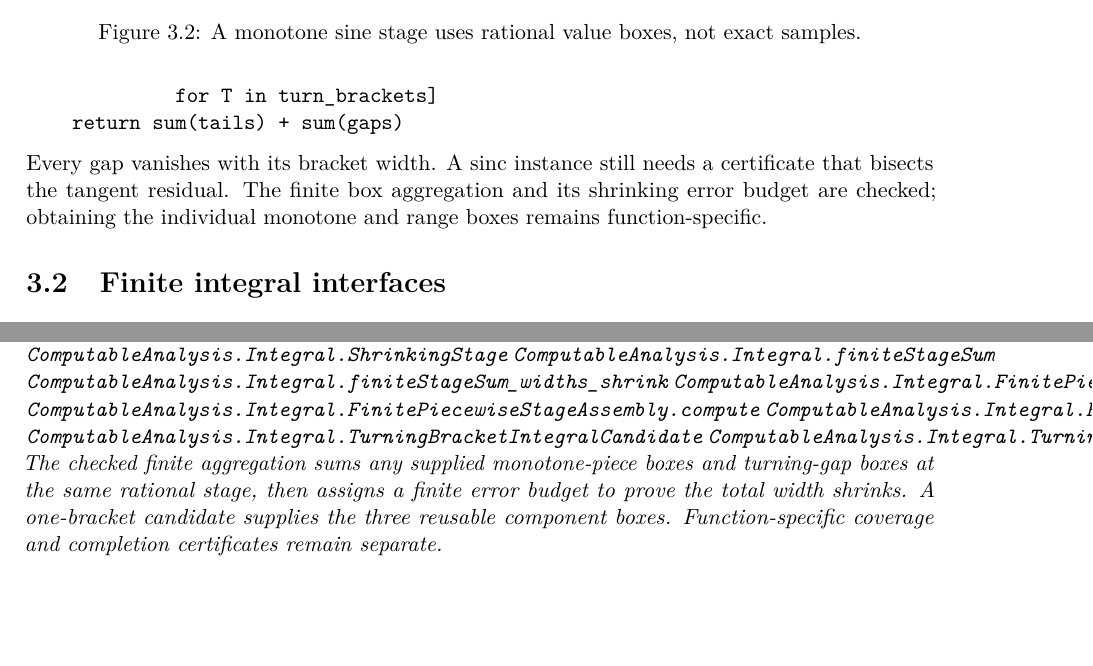
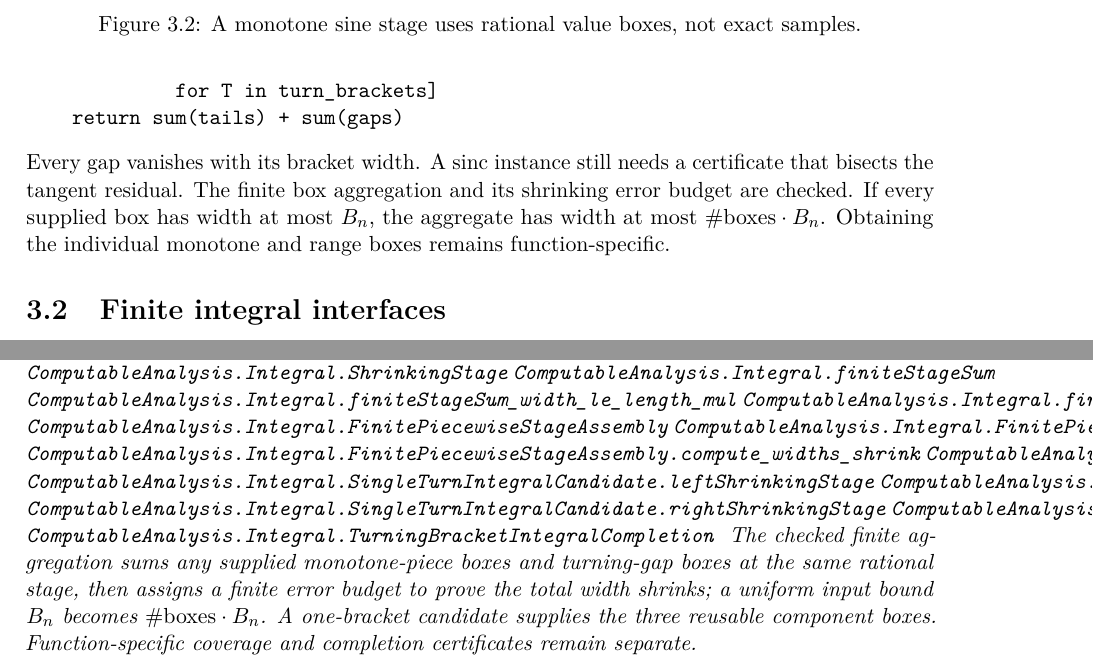
Before and after one commit to liuyao12/computable-analysis, a LaTeX thesis (blueprint/src/print.tex, which reads blueprint/src/03-integrals.tex): two parts of pages 42 and 46 of 87, joined at a grey line, cut so that both start at the same text, the shorter picture padded with empty space. Compiled offline with pdfLaTeX.

Commit message:
bound finite piecewise stage rates

```diff
--- a/blueprint/src/03-integrals.tex
+++ b/blueprint/src/03-integrals.tex
@@ -113,8 +114,10 @@ stage: two refined tails and one shrinking rational gap.}
 \end{figure}
 Every gap vanishes with its bracket width.  A sinc instance still needs a
 certificate that bisects the tangent residual.  The finite box aggregation and
-its shrinking error budget are checked; obtaining the individual monotone and
-range boxes remains function-specific.
+its shrinking error budget are checked.  If every supplied box has width at
+most \(B_n\), the aggregate has width at most
+\(\#\mathrm{boxes}\cdot B_n\).  Obtaining the individual monotone and range
+boxes remains function-specific.
 \end{definition}
 
 \section{Finite integral interfaces}
@@ -374,19 +377,25 @@ and order preservation.
 \lean{ComputableAnalysis.Integral.TurningPointBracket}
 \lean{ComputableAnalysis.Integral.ShrinkingStage}
 \lean{ComputableAnalysis.Integral.finiteStageSum}
+\lean{ComputableAnalysis.Integral.finiteStageSum_width_le_length_mul}
 \lean{ComputableAnalysis.Integral.finiteStageSum_widths_shrink}
 \lean{ComputableAnalysis.Integral.FinitePiecewiseStageAssembly}
 \lean{ComputableAnalysis.Integral.FinitePiecewiseStageAssembly.compute}
 \lean{ComputableAnalysis.Integral.FinitePiecewiseStageAssembly.compute_widths_shrink}
 \lean{ComputableAnalysis.Integral.TurningBracketIntegralCandidate}
+\lean{ComputableAnalysis.Integral.SingleTurnIntegralCandidate.leftShrinkingStage}
+\lean{ComputableAnalysis.Integral.SingleTurnIntegralCandidate.middleShrinkingStage}
+\lean{ComputableAnalysis.Integral.SingleTurnIntegralCandidate.rightShrinkingStage}
+\lean{ComputableAnalysis.Integral.SingleTurnIntegralCandidate.finiteStageAssembly}
 \lean{ComputableAnalysis.Integral.TurningBracketIntegralCompletion}
 \uses{def:piecewise-monotone-stage}
 \leanok
 The checked finite aggregation sums any supplied monotone-piece boxes and
 turning-gap boxes at the same rational stage, then assigns a finite error
-budget to prove the total width shrinks.  A one-bracket candidate supplies
-the three reusable component boxes.  Function-specific coverage and
-completion certificates remain separate.
+budget to prove the total width shrinks; a uniform input bound \(B_n\) becomes
+\(\#\mathrm{boxes}\cdot B_n\).  A one-bracket candidate supplies the three
+reusable component boxes.  Function-specific coverage and completion
+certificates remain separate.
 \end{theorem}
 
 \begin{theorem}[Derivative-bound FTC package]
```
Also changed, not shown: FORMALIZATION_GUIDE.md (+3 -0 lines), GOALS.md (+4 -3 lines), skills/computable-analysis-formalization/references/integral-computation-strategies.md (+3 -0 lines), blueprint/src/03-integrals.tex (1 more changed lines), 1 other file.
